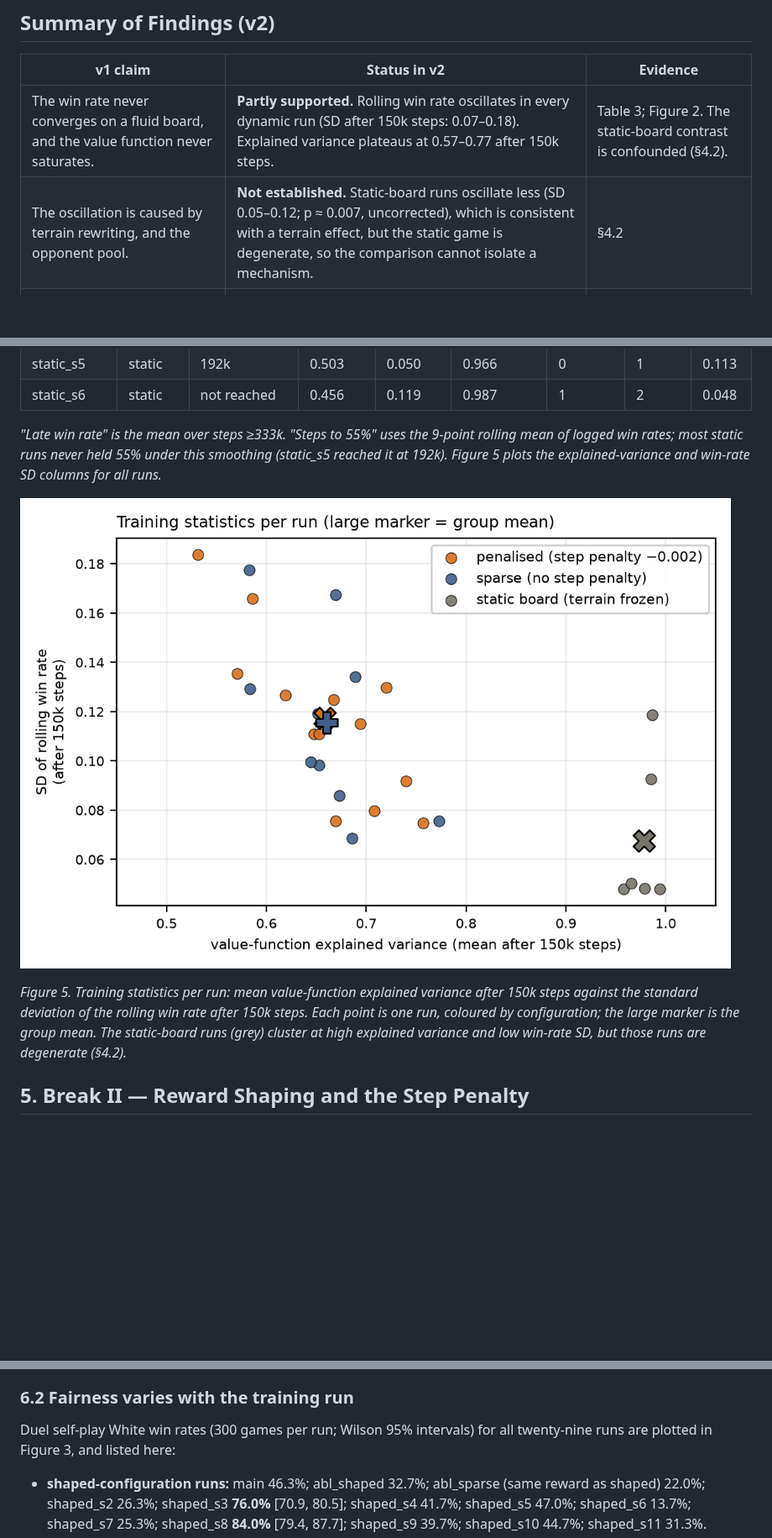
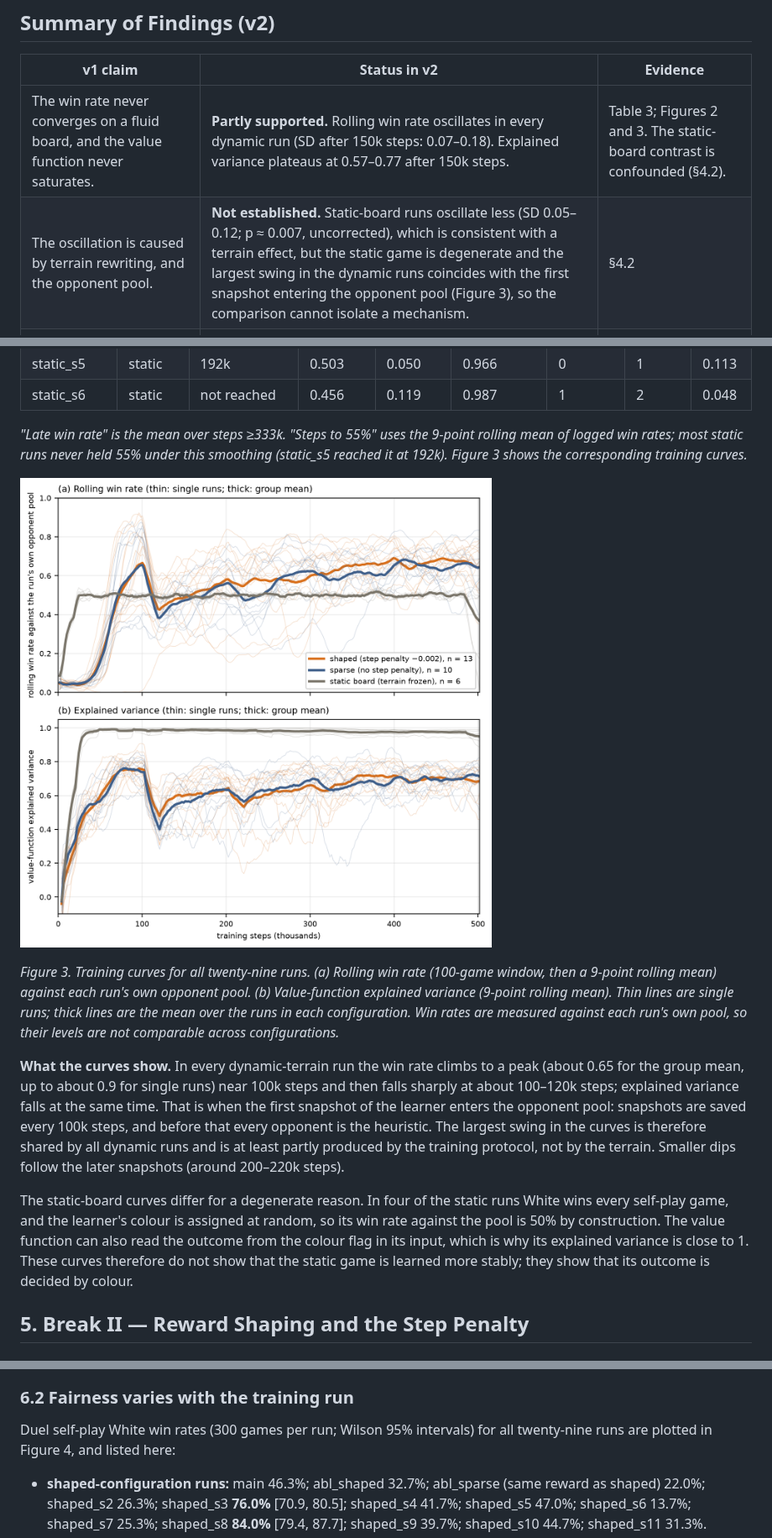
Before and after one commit to ajt071220-netizen/terraflux, a Markdown page: report/REPORT.md, 3 parts joined by grey strips. Shown at 84% size. Drawn GitHub-style; pictures changed too: experiments/fig_curves.png (added), experiments/fig_trainstats.png (deleted); blank space fills up the shorter version.

```diff
--- a/report/REPORT.md
+++ b/report/REPORT.md
@@ -22,8 +22,8 @@ I designed Terraflux, an asymmetric board game in which the board itself takes p
 
 | v1 claim | Status in v2 | Evidence |
 |---|---|---|
-| The win rate never converges on a fluid board, and the value function never saturates. | **Partly supported.** Rolling win rate oscillates in every dynamic run (SD after 150k steps: 0.07–0.18). Explained variance plateaus at 0.57–0.77 after 150k steps. | Table 3; Figure 2. The static-board contrast is confounded (§4.2). |
-| The oscillation is caused by terrain rewriting, and the opponent pool. | **Not established.** Static-board runs oscillate less (SD 0.05–0.12; p ≈ 0.007, uncorrected), which is consistent with a terrain effect, but the static game is degenerate, so the comparison cannot isolate a mechanism. | §4.2 |
+| The win rate never converges on a fluid board, and the value function never saturates. | **Partly supported.** Rolling win rate oscillates in every dynamic run (SD after 150k steps: 0.07–0.18). Explained variance plateaus at 0.57–0.77 after 150k steps. | Table 3; Figures 2 and 3. The static-board contrast is confounded (§4.2). |
+| The oscillation is caused by terrain rewriting, and the opponent pool. | **Not established.** Static-board runs oscillate less (SD 0.05–0.12; p ≈ 0.007, uncorrected), which is consistent with a terrain effect, but the static game is degenerate and the largest swing in the dynamic runs coincides with the first snapshot entering the opponent pool (Figure 3), so the comparison cannot isolate a mechanism. | §4.2 |
 | Sparse rewards are viable, but about 24% slower than shaped rewards. | **Withdrawn.** The comparison used identical rewards because of the bug. With the fix and ten sparse runs, the difference in speed is not significant (p ≈ 0.43). | §5 |
 | Logged self-play win rates lie; a 66%:14.5% head-to-head reveals the truth. | **Withdrawn as a reward effect.** An identical-reward pair produced 66.0%:21.0%. The pattern is run-to-run variance. | §5.2 |
 | Fairness rises monotonically with policy strength (0% → 20% → 34% → 46%). | **Not supported.** Replicates with identical settings span 9%–84%, and the correlation with round-robin strength is weak (ρ = 0.23). | §6 |
@@ -147,11 +147,15 @@ Conclusion for Break I: the training curves are noisy and vary from run to run,
 | static_s5 | static | 192k | 0.503 | 0.050 | 0.966 | 0 | 1 | 0.113 |
 | static_s6 | static | not reached | 0.456 | 0.119 | 0.987 | 1 | 2 | 0.048 |
 
-*"Late win rate" is the mean over steps ≥333k. "Steps to 55%" uses the 9-point rolling mean of logged win rates; most static runs never held 55% under this smoothing (static_s5 reached it at 192k). Figure 5 plots the explained-variance and win-rate SD columns for all runs.*
+*"Late win rate" is the mean over steps ≥333k. "Steps to 55%" uses the 9-point rolling mean of logged win rates; most static runs never held 55% under this smoothing (static_s5 reached it at 192k). Figure 3 shows the corresponding training curves.*
 
-![Figure 5](../experiments/fig_trainstats.png)
+![Figure 3](../experiments/fig_curves.png)
 
-*Figure 5. Training statistics per run: mean value-function explained variance after 150k steps against the standard deviation of the rolling win rate after 150k steps. Each point is one run, coloured by configuration; the large marker is the group mean. The static-board runs (grey) cluster at high explained variance and low win-rate SD, but those runs are degenerate (§4.2).*
+*Figure 3. Training curves for all twenty-nine runs. (a) Rolling win rate (100-game window, then a 9-point rolling mean) against each run's own opponent pool. (b) Value-function explained variance (9-point rolling mean). Thin lines are single runs; thick lines are the mean over the runs in each configuration. Win rates are measured against each run's own pool, so their levels are not comparable across configurations.*
+
+**What the curves show.** In every dynamic-terrain run the win rate climbs to a peak (about 0.65 for the group mean, up to about 0.9 for single runs) near 100k steps and then falls sharply at about 100–120k steps; explained variance falls at the same time. That is when the first snapshot of the learner enters the opponent pool: snapshots are saved every 100k steps, and before that every opponent is the heuristic. The largest swing in the curves is therefore shared by all dynamic runs and is at least partly produced by the training protocol, not by the terrain. Smaller dips follow the later snapshots (around 200–220k steps).
+
+The static-board curves differ for a degenerate reason. In four of the static runs White wins every self-play game, and the learner's colour is assigned at random, so its win rate against the pool is 50% by construction. The value function can also read the outcome from the colour flag in its input, which is why its explained variance is close to 1. These curves therefore do not show that the static game is learned more stably; they show that its outcome is decided by colour.
 
 ## 5. Break II — Reward Shaping and the Step Penalty
 
@@ -181,7 +185,7 @@ The heuristic opponent, playing against itself on the duel layout with Black mov
 
 ### 6.2 Fairness varies with the training run
 
-Duel self-play White win rates (300 games per run; Wilson 95% intervals) for all twenty-nine runs are plotted in Figure 3, and listed here:
+Duel self-play White win rates (300 games per run; Wilson 95% intervals) for all twenty-nine runs are plotted in Figure 4, and listed here:
 
 - **shaped-configuration runs:** main 46.3%; abl_shaped 32.7%; abl_sparse (same reward as shaped) 22.0%; shaped_s2 26.3%; shaped_s3 **76.0%** [70.9, 80.5]; shaped_s4 41.7%; shaped_s5 47.0%; shaped_s6 13.7%; shaped_s7 25.3%; shaped_s8 **84.0%** [79.4, 87.7]; shaped_s9 39.7%; shaped_s10 44.7%; shaped_s11 31.3%.
 - **sparse runs:** sparse_s1 17.3%; sparse_s2 44.7%; sparse_s3 56.7%; sparse_s4 **8.7%** [6.0, 12.4]; sparse_s5 **62.7%** [57.1, 67.9]; sparse_s6 48.0%; sparse_s7 24.0%; sparse_s8 25.7%; sparse_s9 37.0%; sparse_s10 36.0%.
```
Also changed, not shown: other parts of report/REPORT.md (+7 -7 lines), experiments/fig_roundrobin.png, experiments/fig_selfplay.png, 2 other files.
